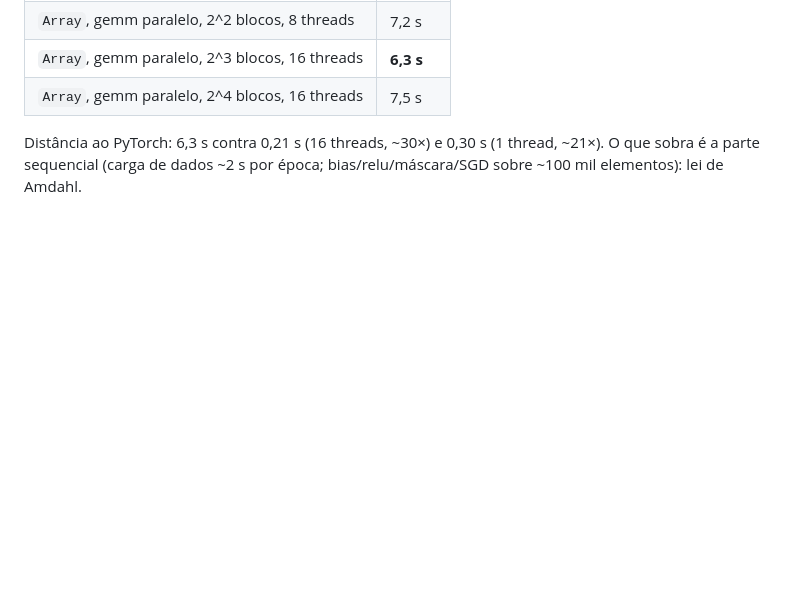
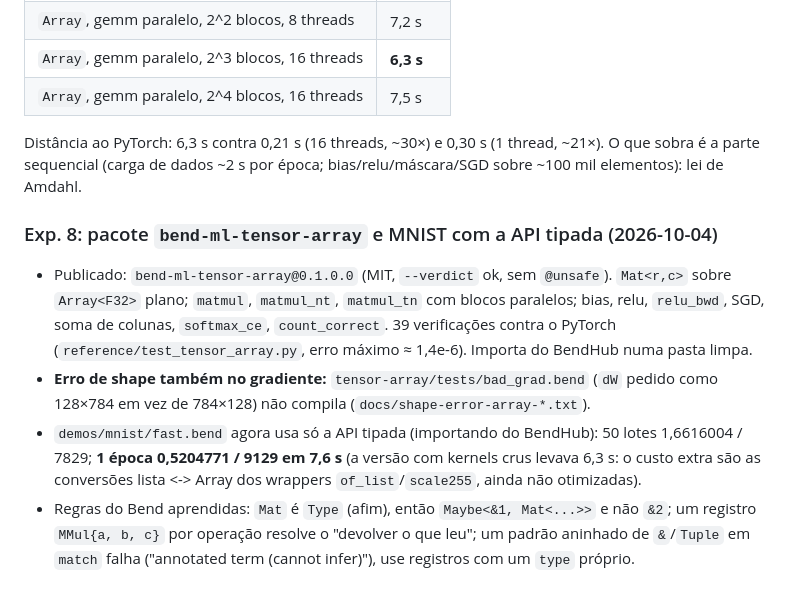
Before and after one commit to nuxyel/bend-ml, a Markdown page: NOTES.md, the part around the change. Drawn GitHub-style; blank space fills up the shorter version.

Commit message:
Record the tensor-array results in the notes

```diff
--- a/NOTES.md
+++ b/NOTES.md
@@ -244,3 +244,10 @@ Blocos de linhas de C, cada um com cópia de A e B (`Array.clone`), resultados e
 | `Array`, gemm paralelo, 2^4 blocos, 16 threads | 7,5 s |
 
 Distância ao PyTorch: 6,3 s contra 0,21 s (16 threads, ~30×) e 0,30 s (1 thread, ~21×). O que sobra é a parte sequencial (carga de dados ~2 s por época; bias/relu/máscara/SGD sobre ~100 mil elementos): lei de Amdahl.
+
+### Exp. 8: pacote `bend-ml-tensor-array` e MNIST com a API tipada (2026-10-04)
+
+- Publicado: `bend-ml-tensor-array@0.1.0.0` (MIT, `--verdict` ok, sem `@unsafe`). `Mat<r,c>` sobre `Array<F32>` plano; `matmul`, `matmul_nt`, `matmul_tn` com blocos paralelos; bias, relu, `relu_bwd`, SGD, soma de colunas, `softmax_ce`, `count_correct`. 39 verificações contra o PyTorch (`reference/test_tensor_array.py`, erro máximo ≈ 1,4e-6). Importa do BendHub numa pasta limpa.
+- **Erro de shape também no gradiente:** `tensor-array/tests/bad_grad.bend` (`dW` pedido como 128×784 em vez de 784×128) não compila (`docs/shape-error-array-*.txt`).
+- `demos/mnist/fast.bend` agora usa só a API tipada (importando do BendHub): 50 lotes 1,6616004 / 7829; **1 época 0,5204771 / 9129 em 7,6 s** (a versão com kernels crus levava 6,3 s: o custo extra são as conversões lista <-> Array dos wrappers `of_list`/`scale255`, ainda não otimizadas).
+- Regras do Bend aprendidas: `Mat` é `Type` (afim), então `Maybe<&1, Mat<...>>` e não `&2`; um registro `MMul{a, b, c}` por operação resolve o "devolver o que leu"; um padrão aninhado de `&`/`Tuple` em `match` falha ("annotated term (cannot infer)"), use registros com um `type` próprio.
```
